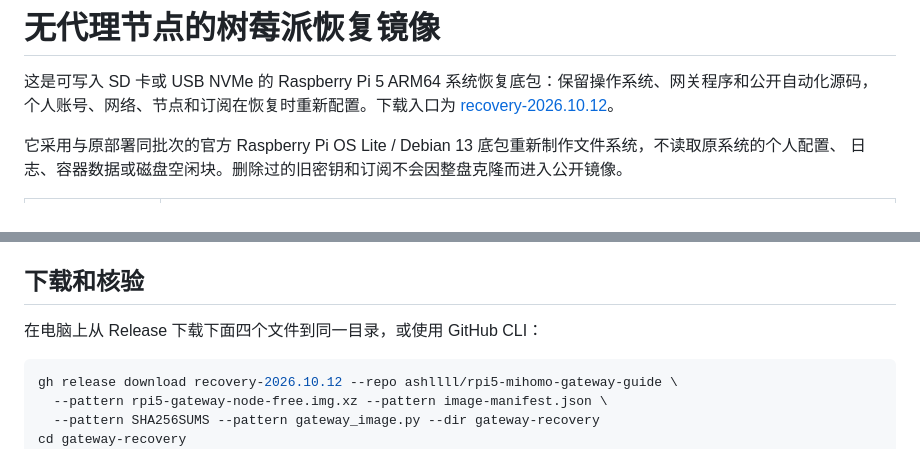
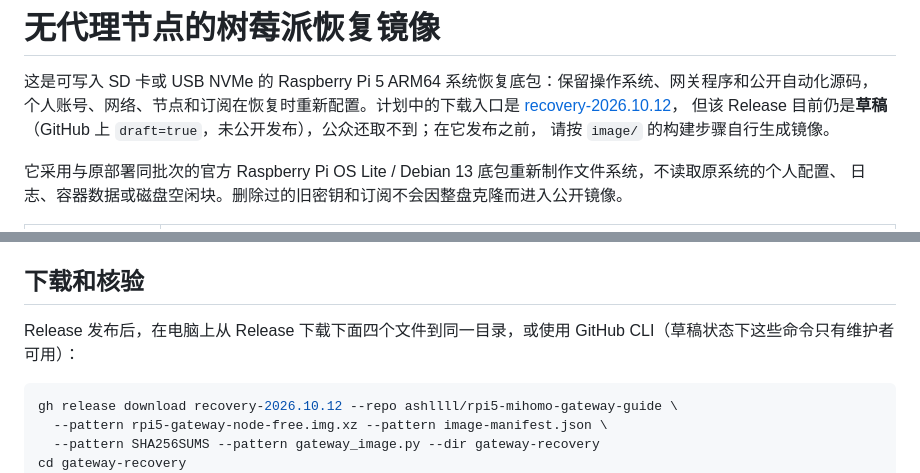
Before and after one commit to ashllll/rpi5-mihomo-gateway-guide, a Markdown page: docs/recovery-image.zh-CN.md, 2 parts joined by grey strips. GitHub-like rendering.

Commit message:
docs(recovery): say the recovery image release is still a draft
The only published-tag reference in docs/recovery-image.zh-CN.md pointed at
recovery-2026.10.12 as a live download entry, but that GitHub release is
draft=true: the page and its assets are invisible to the public, and the
release download command only works for maintainers.

Reword the entry and the download section to match that state and point
readers at building the image from image/ until the release is published.
No code, manifest or unit change.

````diff
--- a/docs/recovery-image.zh-CN.md
+++ b/docs/recovery-image.zh-CN.md
@@ -1,8 +1,10 @@
 # 无代理节点的树莓派恢复镜像
 
 这是可写入 SD 卡或 USB NVMe 的 Raspberry Pi 5 ARM64 系统恢复底包：保留操作系统、网关程序和公开自动化源码，
-个人账号、网络、节点和订阅在恢复时重新配置。下载入口为
-[recovery-2026.10.12](https://github.com/ashllll/rpi5-mihomo-gateway-guide/releases/tag/recovery-2026.10.12)。
+个人账号、网络、节点和订阅在恢复时重新配置。计划中的下载入口是
+[recovery-2026.10.12](https://github.com/ashllll/rpi5-mihomo-gateway-guide/releases/tag/recovery-2026.10.12)，
+但该 Release 目前仍是**草稿**（GitHub 上 `draft=true`，未公开发布），公众还取不到；在它发布之前，
+请按 `image/` 的构建步骤自行生成镜像。
 
 它采用与原部署同批次的官方 Raspberry Pi OS Lite / Debian 13 底包重新制作文件系统，不读取原系统的个人配置、
 日志、容器数据或磁盘空闲块。删除过的旧密钥和订阅不会因整盘克隆而进入公开镜像。
@@ -25,7 +27,7 @@
 
 ## 下载和核验
 
-在电脑上从 Release 下载下面四个文件到同一目录，或使用 GitHub CLI：
+Release 发布后，在电脑上从 Release 下载下面四个文件到同一目录，或使用 GitHub CLI（草稿状态下这些命令只有维护者可用）：
 
 ```sh
 gh release download recovery-2026.10.12 --repo ashllll/rpi5-mihomo-gateway-guide \
````
